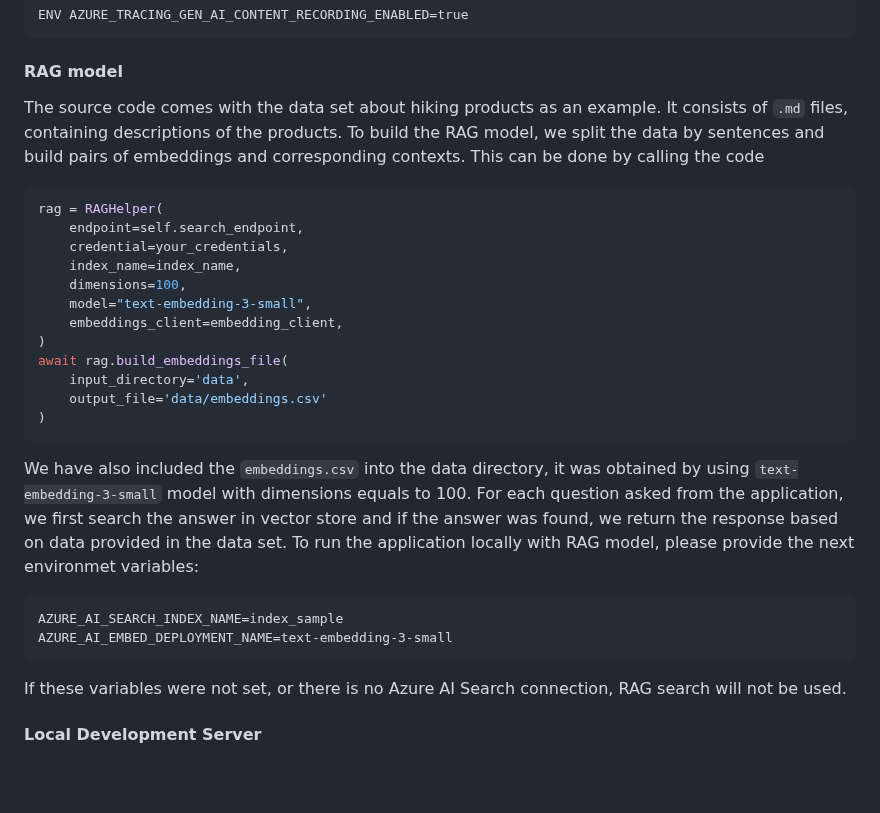
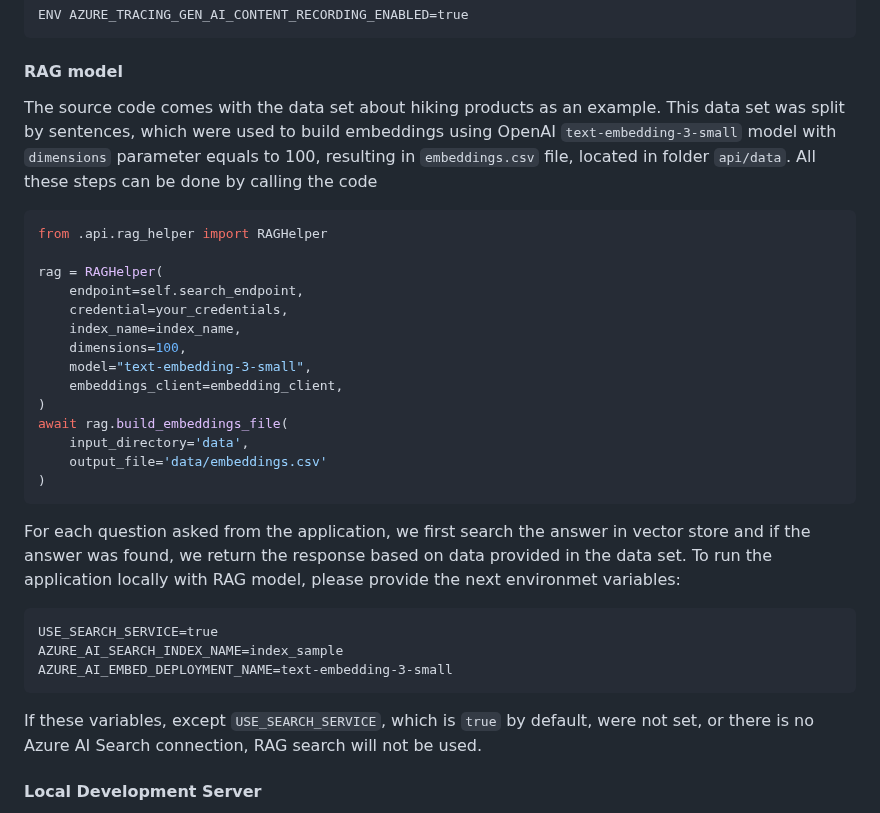
Before and after one commit to therealcybersecpro/get-started-with-ai-chat, a Markdown page: README.md, the part around the change. Rendered like a GitHub page; blank space fills up the shorter version.

````diff
--- a/README.md
+++ b/README.md
@@ -79,8 +79,10 @@ ENV AZURE_TRACING_GEN_AI_CONTENT_RECORDING_ENABLED=true
 ```
 
 #### RAG model
-The source code comes with the data set about hiking products as an example. It consists of `.md` files, containing descriptions of the products. To build the RAG model, we split the data by sentences and build pairs of embeddings and corresponding contexts. This can be done by calling the code
+The source code comes with the data set about hiking products as an example. This data set was split by sentences, which were used to build embeddings using OpenAI `text-embedding-3-small` model with `dimensions` parameter equals to 100, resulting in `embeddings.csv` file, located in folder `api/data`. All these steps can be done by calling the code
 ```python
+from .api.rag_helper import RAGHelper
+
 rag = RAGHelper(
     endpoint=self.search_endpoint,
     credential=your_credentials,
@@ -94,13 +96,13 @@ await rag.build_embeddings_file(
     output_file='data/embeddings.csv'
 )
 ```
-We have also included the `embeddings.csv` into the data directory, it was obtained by using `text-embedding-3-small` model with dimensions equals to 100.
 For each question asked from the application, we first search the answer in vector store and if the answer was found, we return the response based on data provided in the data set. To run the application locally with RAG model, please provide the next environmet variables:
 ```
+USE_SEARCH_SERVICE=true
 AZURE_AI_SEARCH_INDEX_NAME=index_sample
 AZURE_AI_EMBED_DEPLOYMENT_NAME=text-embedding-3-small
 ```
-If these variables were not set, or there is no Azure AI Search connection, RAG search will not be used.
+If these variables, except `USE_SEARCH_SERVICE`, which is `true` by default, were not set, or there is no Azure AI Search connection, RAG search will not be used.
 
 #### Local Development Server
 
````
